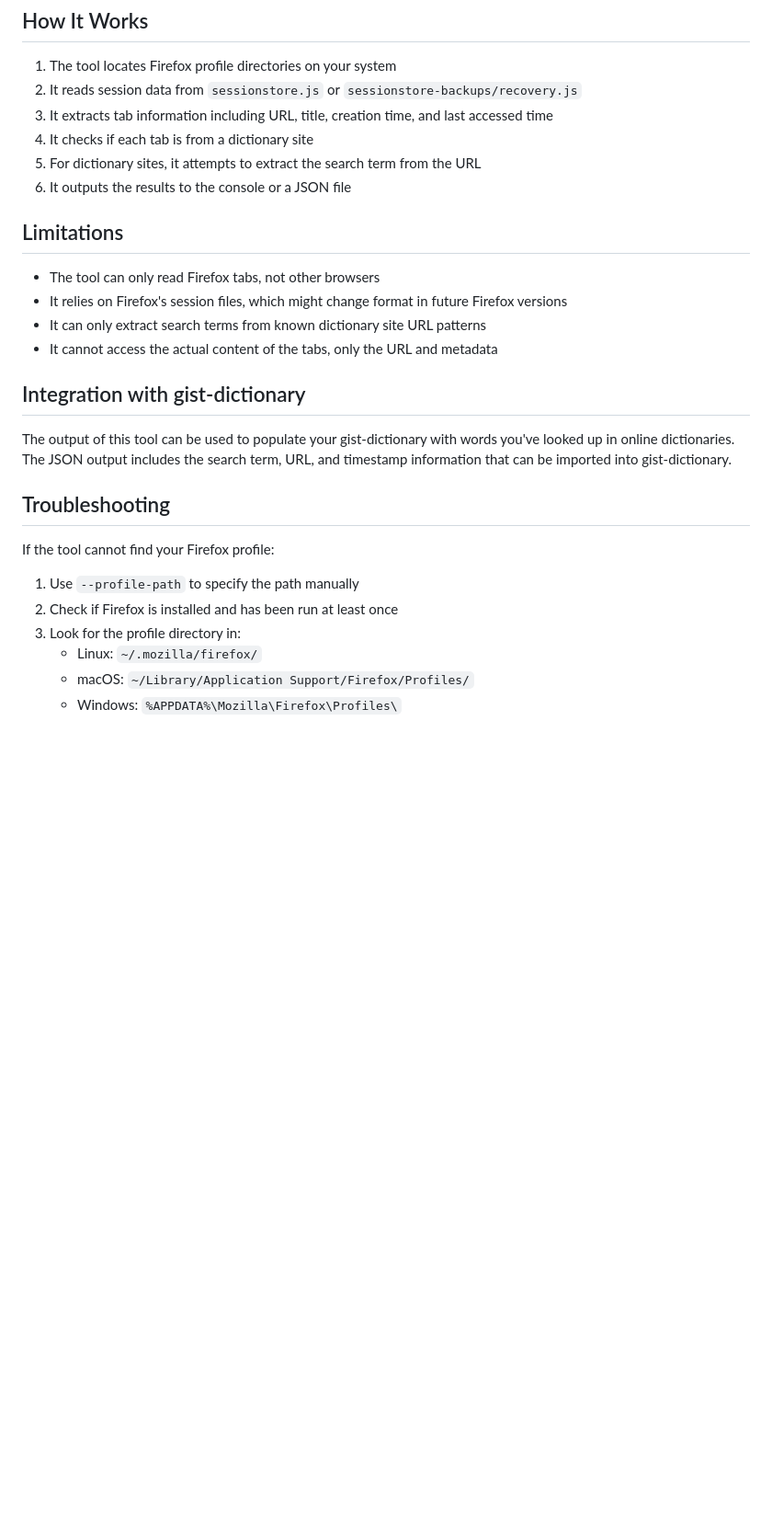
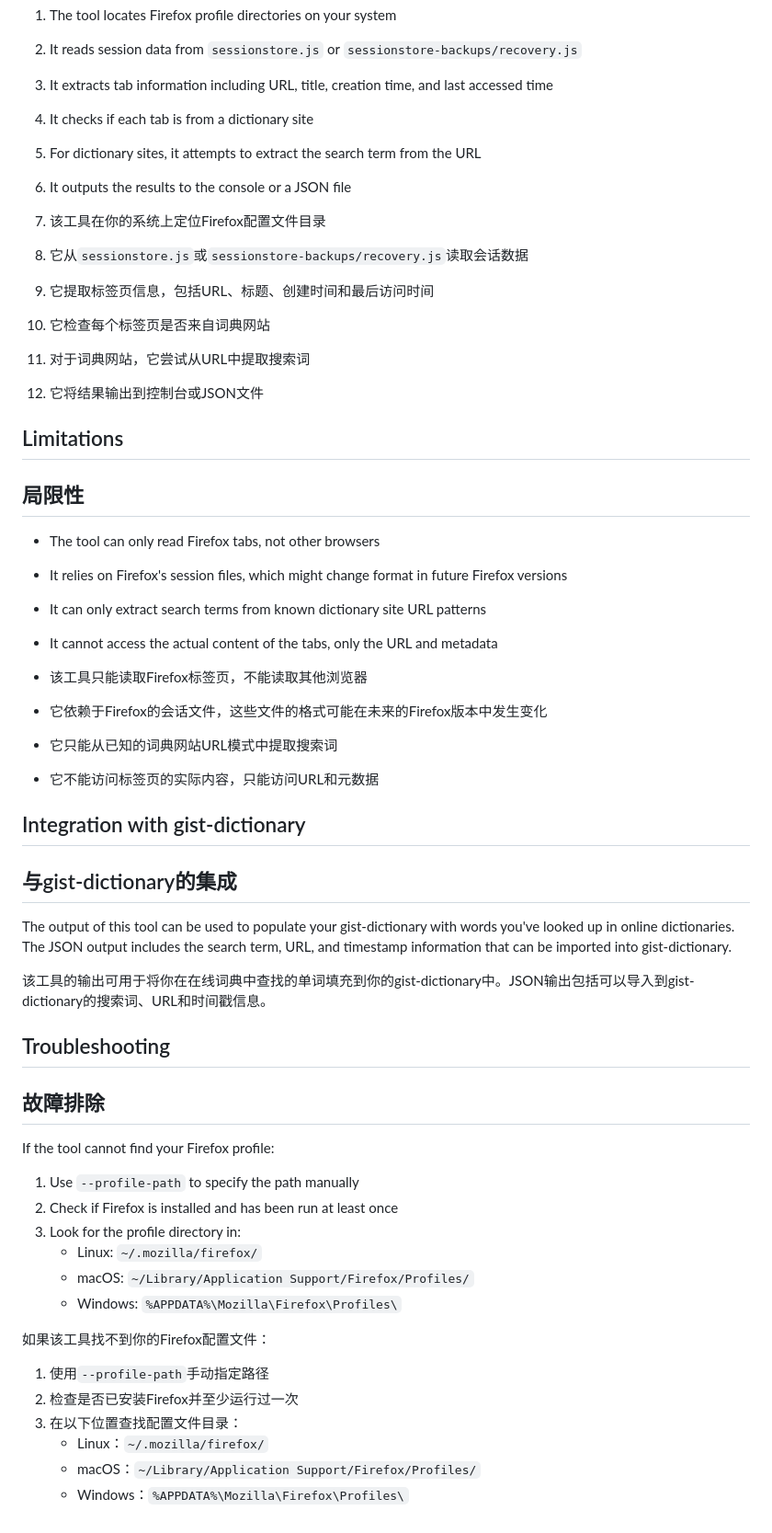
Before and after one commit to LaoshuBaby/gist-dictionary, a Markdown page: tools/browser_tab_reader/README.md, the part around one of its changes. Shown at 92% size. GitHub-like rendering; blank space fills up the shorter version.

Commit message:
docs: add detailed run instructions and Chinese translations to browser_tab_reader README

```diff
--- a/tools/browser_tab_reader/README.md
+++ b/tools/browser_tab_reader/README.md
@@ -91,18 +198,35 @@ This script creates a sample Firefox profile with some tabs, including dictionar
 5. For dictionary sites, it attempts to extract the search term from the URL
 6. It outputs the results to the console or a JSON file
 
+1. 该工具在你的系统上定位Firefox配置文件目录
+2. 它从`sessionstore.js`或`sessionstore-backups/recovery.js`读取会话数据
+3. 它提取标签页信息，包括URL、标题、创建时间和最后访问时间
+4. 它检查每个标签页是否来自词典网站
+5. 对于词典网站，它尝试从URL中提取搜索词
+6. 它将结果输出到控制台或JSON文件
+
 ## Limitations
+## 局限性
 
 - The tool can only read Firefox tabs, not other browsers
 - It relies on Firefox's session files, which might change format in future Firefox versions
 - It can only extract search terms from known dictionary site URL patterns
 - It cannot access the actual content of the tabs, only the URL and metadata
 
+- 该工具只能读取Firefox标签页，不能读取其他浏览器
+- 它依赖于Firefox的会话文件，这些文件的格式可能在未来的Firefox版本中发生变化
+- 它只能从已知的词典网站URL模式中提取搜索词
+- 它不能访问标签页的实际内容，只能访问URL和元数据
+
 ## Integration with gist-dictionary
+## 与gist-dictionary的集成
 
 The output of this tool can be used to populate your gist-dictionary with words you've looked up in online dictionaries. The JSON output includes the search term, URL, and timestamp information that can be imported into gist-dictionary.
 
+该工具的输出可用于将你在在线词典中查找的单词填充到你的gist-dictionary中。JSON输出包括可以导入到gist-dictionary的搜索词、URL和时间戳信息。
+
 ## Troubleshooting
+## 故障排除
 
 If the tool cannot find your Firefox profile:
 1. Use `--profile-path` to specify the path manually
@@ -111,3 +235,11 @@ If the tool cannot find your Firefox profile:
    - Linux: `~/.mozilla/firefox/`
    - macOS: `~/Library/Application Support/Firefox/Profiles/`
    - Windows: `%APPDATA%\Mozilla\Firefox\Profiles\`
+
+如果该工具找不到你的Firefox配置文件：
+1. 使用`--profile-path`手动指定路径
+2. 检查是否已安装Firefox并至少运行过一次
+3. 在以下位置查找配置文件目录：
+   - Linux：`~/.mozilla/firefox/`
+   - macOS：`~/Library/Application Support/Firefox/Profiles/`
+   - Windows：`%APPDATA%\Mozilla\Firefox\Profiles\`
```
Also changed, not shown: other parts of tools/browser_tab_reader/README.md (+107 -0 lines).
